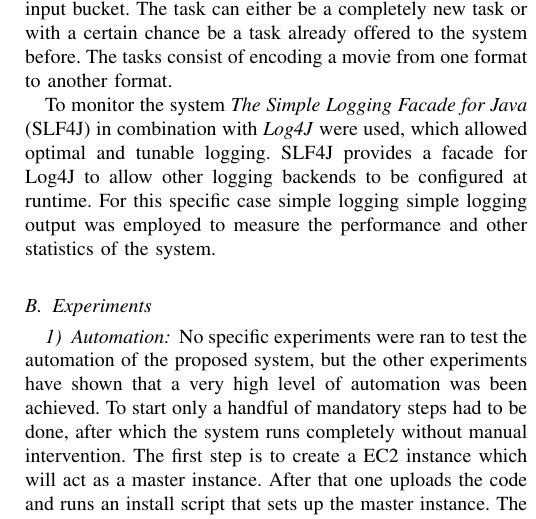
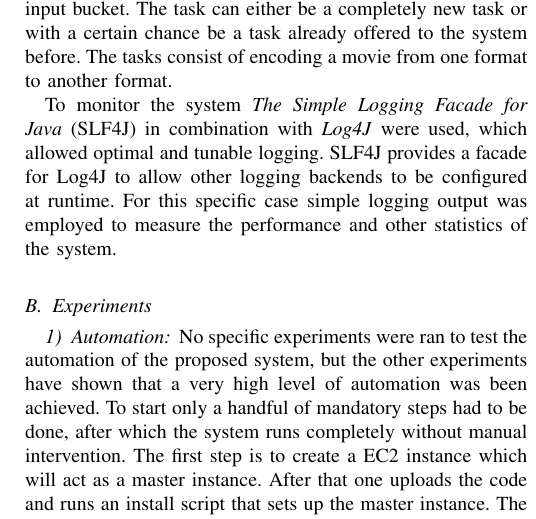
Before and after one commit to rogierslag/CloudComputing, a LaTeX paper (doc/report.tex): part of one column of page 3 of 4, cut so that both start at the same text. Compiled offline with pdfLaTeX.

Commit message:
Experimental Setup: removed double occurance simple logging.

```diff
--- a/doc/report.tex
+++ b/doc/report.tex
@@ -196,7 +196,7 @@ The tasks consist of encoding a movie from one format to another format.
 %Describe monitoring tools and libraries
 To monitor the system \emph{The Simple Logging Facade for Java} (SLF4J) in combination with \emph{Log4J} were used, which allowed optimal and tunable logging.
 SLF4J provides a facade for Log4J to allow other logging backends to be configured at runtime.
-For this specific case simple logging simple logging output was employed to measure the performance and other statistics of the system.
+For this specific case simple logging output was employed to measure the performance and other statistics of the system.
 %other tools
 
 \subsection{Experiments}
```
